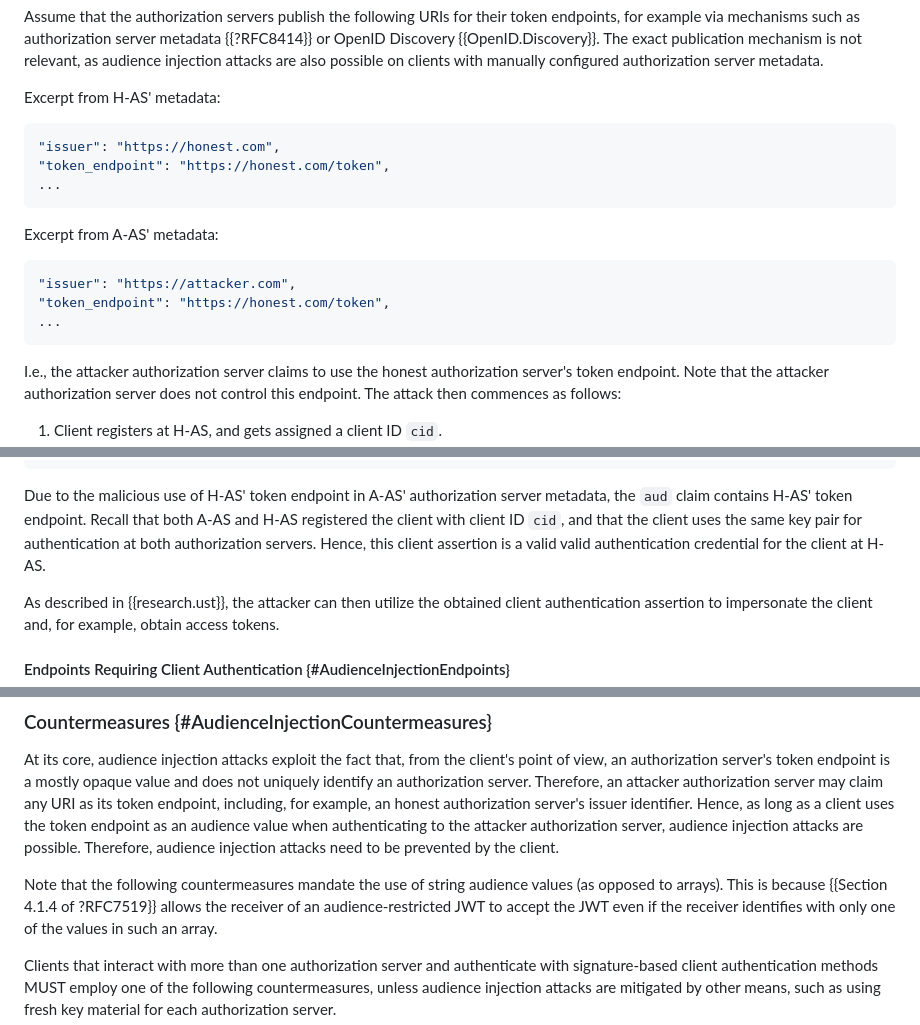
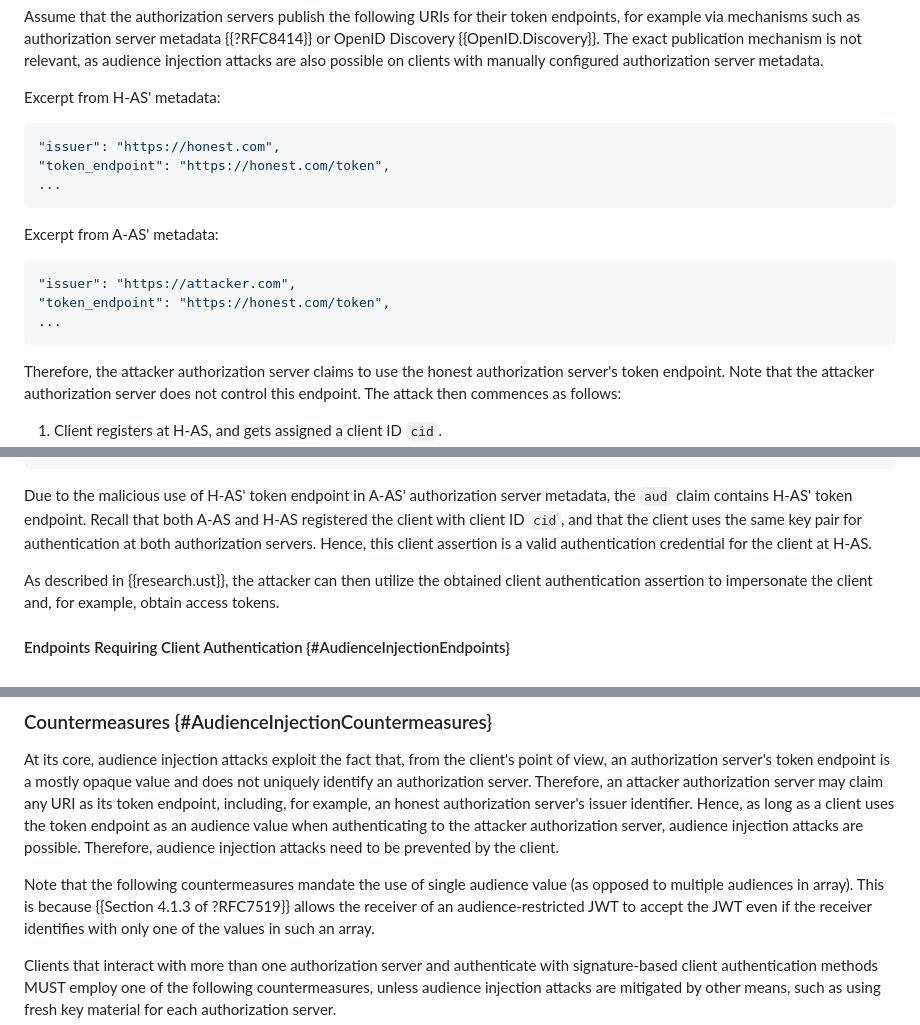
Before and after one commit to SECtim/draft-wuertele-oauth-security-topics-update, a Markdown page: draft-wuertele-oauth-security-topics-update.md, 3 parts joined by grey strips. Drawn GitHub-style.

Commit message:
minor touch up

```diff
--- a/draft-wuertele-oauth-security-topics-update.md
+++ b/draft-wuertele-oauth-security-topics-update.md
@@ -179,7 +179,7 @@ authorization server metadata.
 
 Excerpt from H-AS' metadata:
 
-~~~ javascript
+~~~ json
 "issuer": "https://honest.com",
 "token_endpoint": "https://honest.com/token",
 ...
@@ -187,13 +187,13 @@ Excerpt from H-AS' metadata:
 
 Excerpt from A-AS' metadata:
 
-~~~ javascript
+~~~ json
 "issuer": "https://attacker.com",
 "token_endpoint": "https://honest.com/token",
 ...
 ~~~
 
-I.e., the attacker authorization server claims to use the honest
+Therefore, the attacker authorization server claims to use the honest
 authorization server's token endpoint. Note that the attacker
 authorization server does not control this endpoint. The attack then
 commences as follows:
@@ -218,7 +218,7 @@ authorization server metadata, the `aud` claim contains H-AS' token
 endpoint.  Recall that both A-AS and H-AS registered the client with
 client ID `cid`, and that the client uses the same key pair for
 authentication at both authorization servers.  Hence, this client
-assertion is a valid valid authentication credential for the client at
+assertion is a valid authentication credential for the client at
 H-AS.
 
 As described in {{research.ust}}, the attacker can then utilize the
@@ -271,8 +271,8 @@ authorization server, audience injection attacks are possible.
 Therefore, audience injection attacks need to be prevented by the
 client.
 
-Note that the following countermeasures mandate the use of string
-audience values (as opposed to arrays). This is because {{Section 4.1.4
+Note that the following countermeasures mandate the use of single
+audience value (as opposed to multiple audiences in array). This is because {{Section 4.1.3
 of ?RFC7519}} allows the receiver of an audience-restricted JWT to
 accept the JWT even if the receiver identifies with only one of the
 values in such an array.
```
